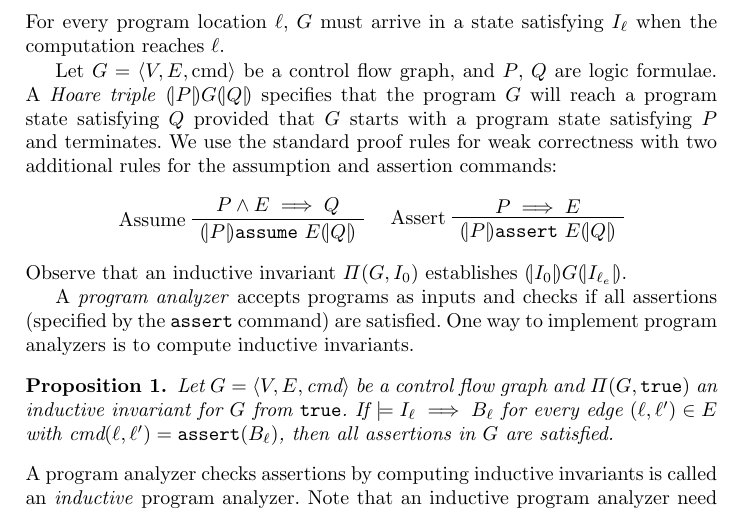
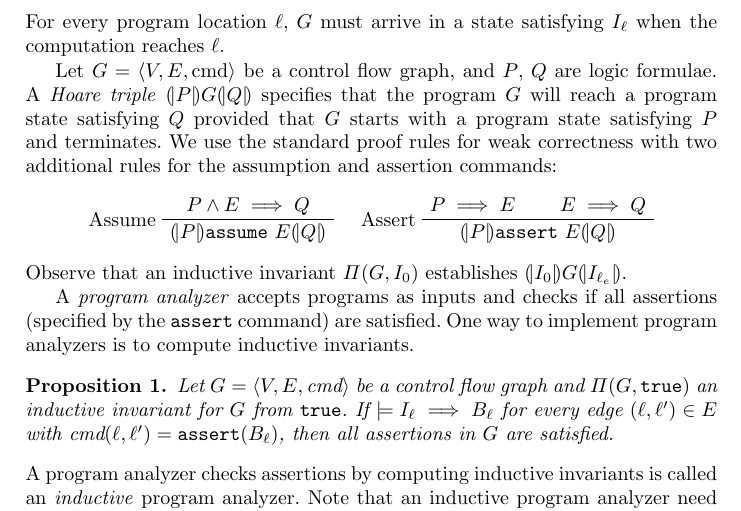
Before and after one commit to fmlab-iis/transformer, a LaTeX paper (draft/draft.tex, which reads draft/preliminaries.tex): part of page 4 of 10, cut so that both start at the same text. Compiled offline with pdfLaTeX.

Commit message:
update proof rule for assert

```diff
--- a/draft/preliminaries.tex
+++ b/draft/preliminaries.tex
@@ -167,8 +167,9 @@ two additional rules for the assumption and assertion commands:
   \DisplayProof
   ~
   \AxiomC{$P \implies E$}
+  \AxiomC{$E \implies Q$}
   \LeftLabel{Assert}
-  \UnaryInfC{$\assert{P} \mathtt{assert\ } E \assert{Q}$}
+  \BinaryInfC{$\assert{P} \mathtt{assert\ } E \assert{Q}$}
   \DisplayProof
 \end{center}
 Observe
```
